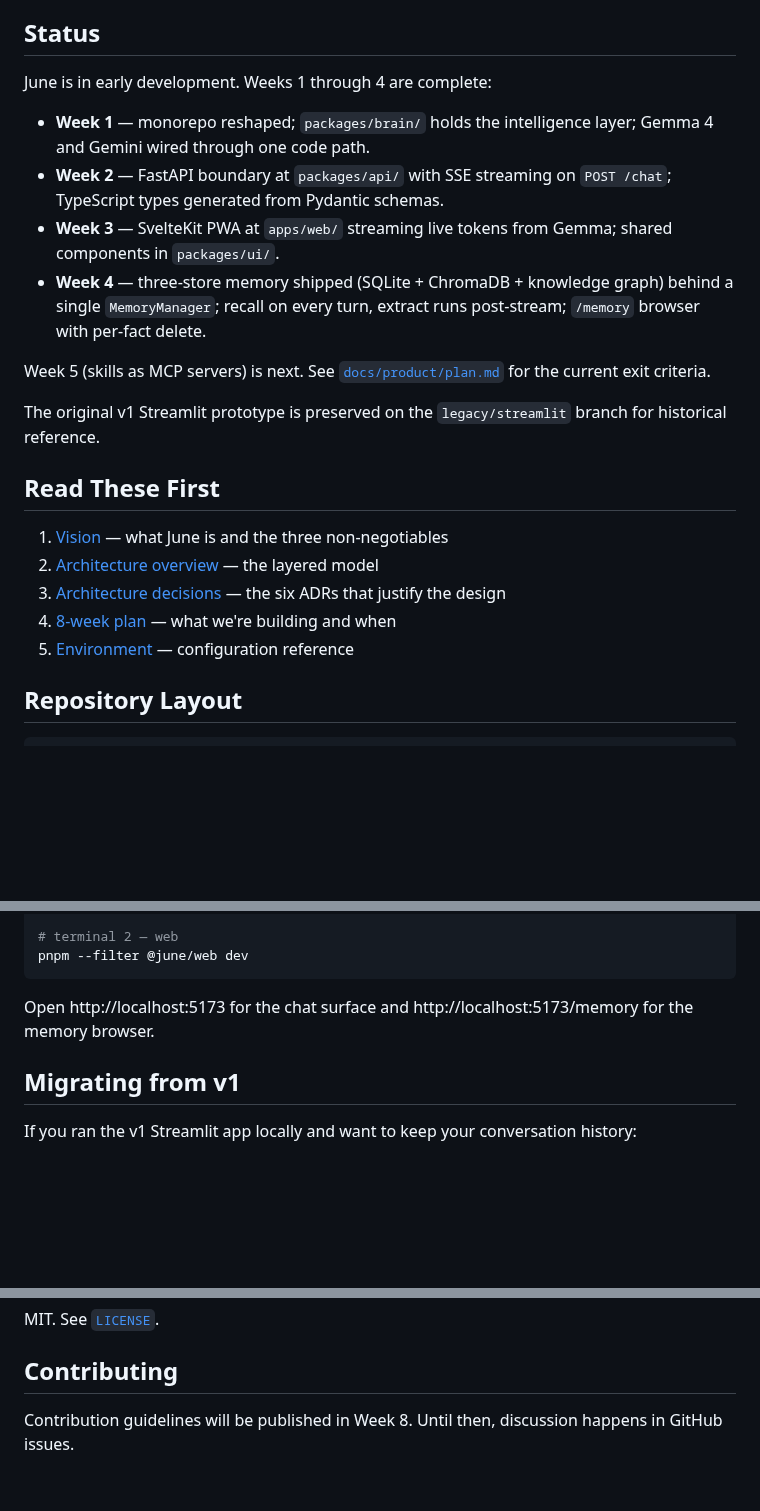
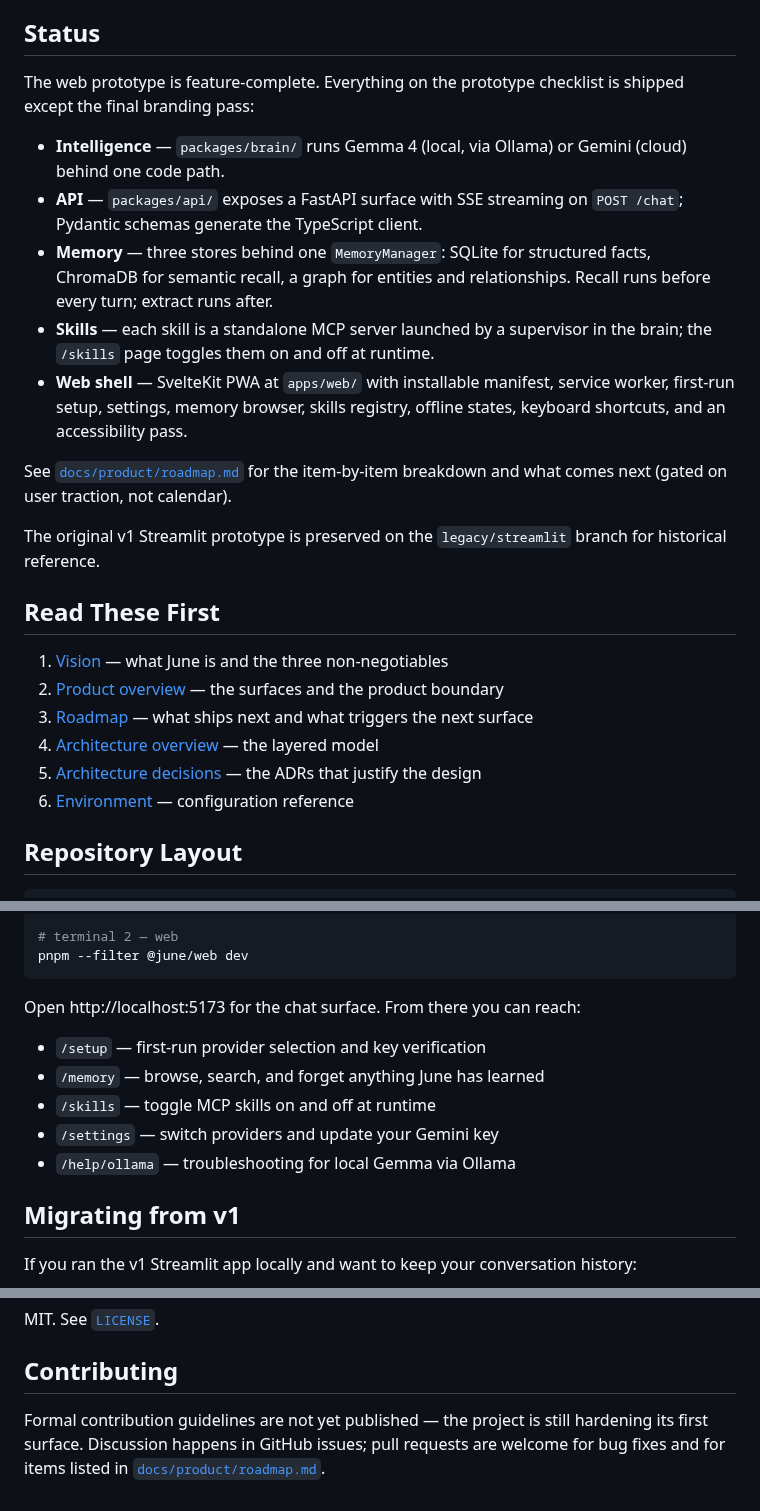
Before and after one commit to IrgenSlj/JuneAI, a Markdown page: README.md, 3 parts joined by grey strips. Drawn GitHub-style; blank space fills up the shorter version.

Commit message:
Refresh README to match the shipped prototype state
Replaces the stale week-by-week status list (which stopped updating at
Week 4) with a surface-oriented summary of what is actually shipped and
reachable in the running app. Fixes broken references to the retired
docs/product/plan.md — superseded by overview.md plus roadmap.md when
the 2026-04-19 doc restructure moved to trigger-based planning — and
updates the local-run section to list the routes a first-time user can
visit (/setup, /memory, /skills, /settings, /help/ollama). Softens the
contributing section now that a fixed calendar deadline no longer
applies.

````diff
--- a/README.md
+++ b/README.md
@@ -6,24 +6,26 @@ June runs privately on your laptop via Gemma 4 and scales to the cloud via Gemin
 
 ## Status
 
-June is in early development. Weeks 1 through 4 are complete:
+The web prototype is feature-complete. Everything on the prototype checklist is shipped except the final branding pass:
 
-- **Week 1** — monorepo reshaped; `packages/brain/` holds the intelligence layer; Gemma 4 and Gemini wired through one code path.
-- **Week 2** — FastAPI boundary at `packages/api/` with SSE streaming on `POST /chat`; TypeScript types generated from Pydantic schemas.
-- **Week 3** — SvelteKit PWA at `apps/web/` streaming live tokens from Gemma; shared components in `packages/ui/`.
-- **Week 4** — three-store memory shipped (SQLite + ChromaDB + knowledge graph) behind a single `MemoryManager`; recall on every turn, extract runs post-stream; `/memory` browser with per-fact delete.
+- **Intelligence** — `packages/brain/` runs Gemma 4 (local, via Ollama) or Gemini (cloud) behind one code path.
+- **API** — `packages/api/` exposes a FastAPI surface with SSE streaming on `POST /chat`; Pydantic schemas generate the TypeScript client.
+- **Memory** — three stores behind one `MemoryManager`: SQLite for structured facts, ChromaDB for semantic recall, a graph for entities and relationships. Recall runs before every turn; extract runs after.
+- **Skills** — each skill is a standalone MCP server launched by a supervisor in the brain; the `/skills` page toggles them on and off at runtime.
+- **Web shell** — SvelteKit PWA at `apps/web/` with installable manifest, service worker, first-run setup, settings, memory browser, skills registry, offline states, keyboard shortcuts, and an accessibility pass.
 
-Week 5 (skills as MCP servers) is next. See [`docs/product/plan.md`](docs/product/plan.md) for the current exit criteria.
+See [`docs/product/roadmap.md`](docs/product/roadmap.md) for the item-by-item breakdown and what comes next (gated on user traction, not calendar).
 
 The original v1 Streamlit prototype is preserved on the `legacy/streamlit` branch for historical reference.
 
 ## Read These First
 
 1. [Vision](docs/vision.md) — what June is and the three non-negotiables
-2. [Architecture overview](docs/architecture/overview.md) — the layered model
-3. [Architecture decisions](docs/decisions/README.md) — the six ADRs that justify the design
-4. [8-week plan](docs/product/plan.md) — what we're building and when
-5. [Environment](docs/setup/environment.md) — configuration reference
+2. [Product overview](docs/product/overview.md) — the surfaces and the product boundary
+3. [Roadmap](docs/product/roadmap.md) — what ships next and what triggers the next surface
+4. [Architecture overview](docs/architecture/overview.md) — the layered model
+5. [Architecture decisions](docs/decisions/README.md) — the ADRs that justify the design
+6. [Environment](docs/setup/environment.md) — configuration reference
 
 ## Repository Layout
 
@@ -58,7 +60,13 @@ packages/brain/.venv/bin/uvicorn june_api.app:app --reload --port 8000
 pnpm --filter @june/web dev
 ```
 
-Open http://localhost:5173 for the chat surface and http://localhost:5173/memory for the memory browser.
+Open http://localhost:5173 for the chat surface. From there you can reach:
+
+- `/setup` — first-run provider selection and key verification
+- `/memory` — browse, search, and forget anything June has learned
+- `/skills` — toggle MCP skills on and off at runtime
+- `/settings` — switch providers and update your Gemini key
+- `/help/ollama` — troubleshooting for local Gemma via Ollama
 
 ## Migrating from v1
 
@@ -76,4 +84,4 @@ MIT. See [`LICENSE`](LICENSE).
 
 ## Contributing
 
-Contribution guidelines will be published in Week 8. Until then, discussion happens in GitHub issues.
+Formal contribution guidelines are not yet published — the project is still hardening its first surface. Discussion happens in GitHub issues; pull requests are welcome for bug fixes and for items listed in [`docs/product/roadmap.md`](docs/product/roadmap.md).
````
